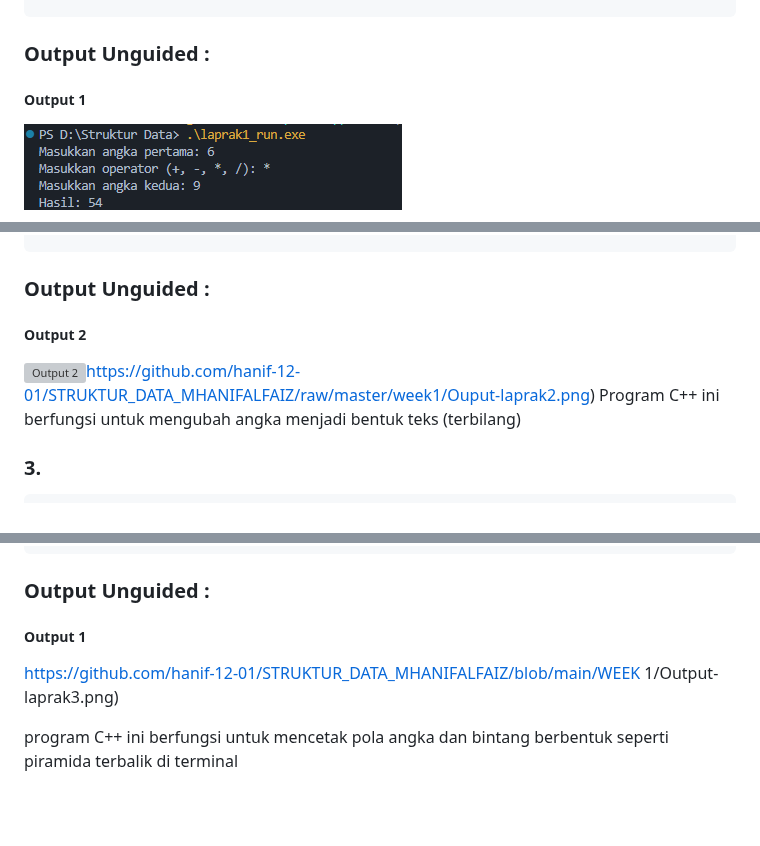
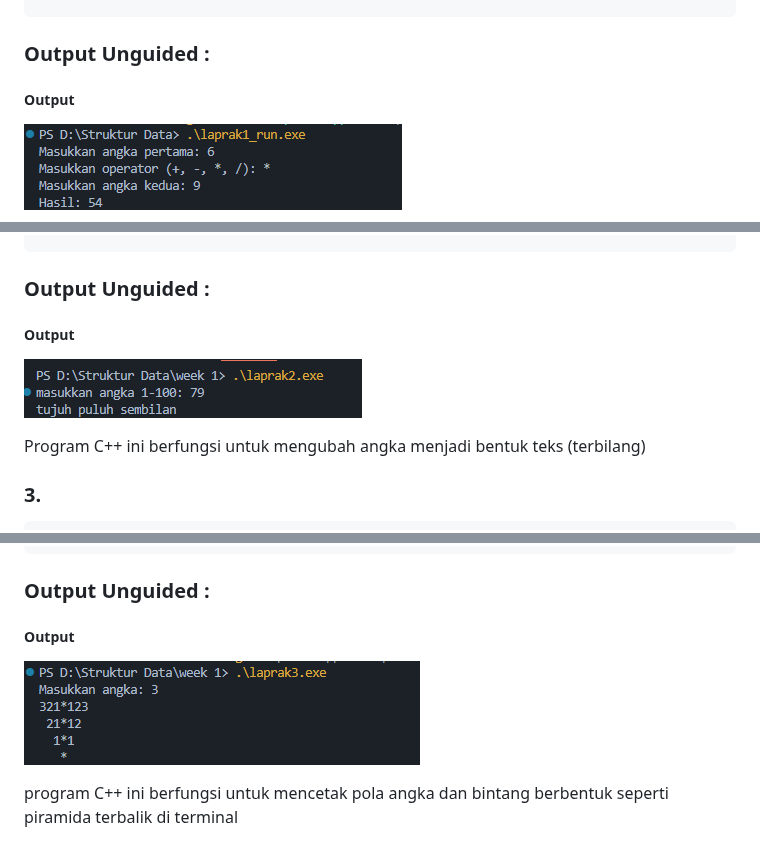
Before and after one commit to hanif-12-01/STRUKTUR_DATA_MHANIFALFAIZ, a Markdown page: week1/Laporan Praktikum.md, 3 parts joined by grey strips. Rendered like a GitHub page; blank space fills up the shorter version; grey boxes are pictures that could not be loaded.

````diff
--- a/week1/Laporan Praktikum.md
+++ b/week1/Laporan Praktikum.md
@@ -213,7 +213,7 @@ int main() {
 ```
 ### Output Unguided :
 
-##### Output 1
+##### Output
 ![Output 1](https://github.com/hanif-12-01/STRUKTUR_DATA_MHANIFALFAIZ/raw/master/week1/Ouput-laprak1.png)
 
 program kalkulator sederhana yang berjalan di terminal
@@ -265,8 +265,9 @@ int main() {
 ```
 ### Output Unguided :
 
-##### Output 2
-![Output 2]()https://github.com/hanif-12-01/STRUKTUR_DATA_MHANIFALFAIZ/raw/master/week1/Ouput-laprak2.png)
+##### Output
+![Output 2](https://github.com/hanif-12-01/STRUKTUR_DATA_MHANIFALFAIZ/raw/master/week1/Ouput-laprak2.png)
+
 Program C++ ini berfungsi untuk mengubah angka menjadi bentuk teks (terbilang)
 
 ### 3.
@@ -329,8 +330,8 @@ int main() {
 ```
 ### Output Unguided :
 
-##### Output 1
-https://github.com/hanif-12-01/STRUKTUR_DATA_MHANIFALFAIZ/blob/main/WEEK 1/Output-laprak3.png)
+##### Output
+![Output 3](https://github.com/hanif-12-01/STRUKTUR_DATA_MHANIFALFAIZ/raw/master/week1/Output-laprak3.png)
 
 
 program C++ ini berfungsi untuk mencetak pola angka dan bintang berbentuk seperti piramida terbalik di terminal
````
